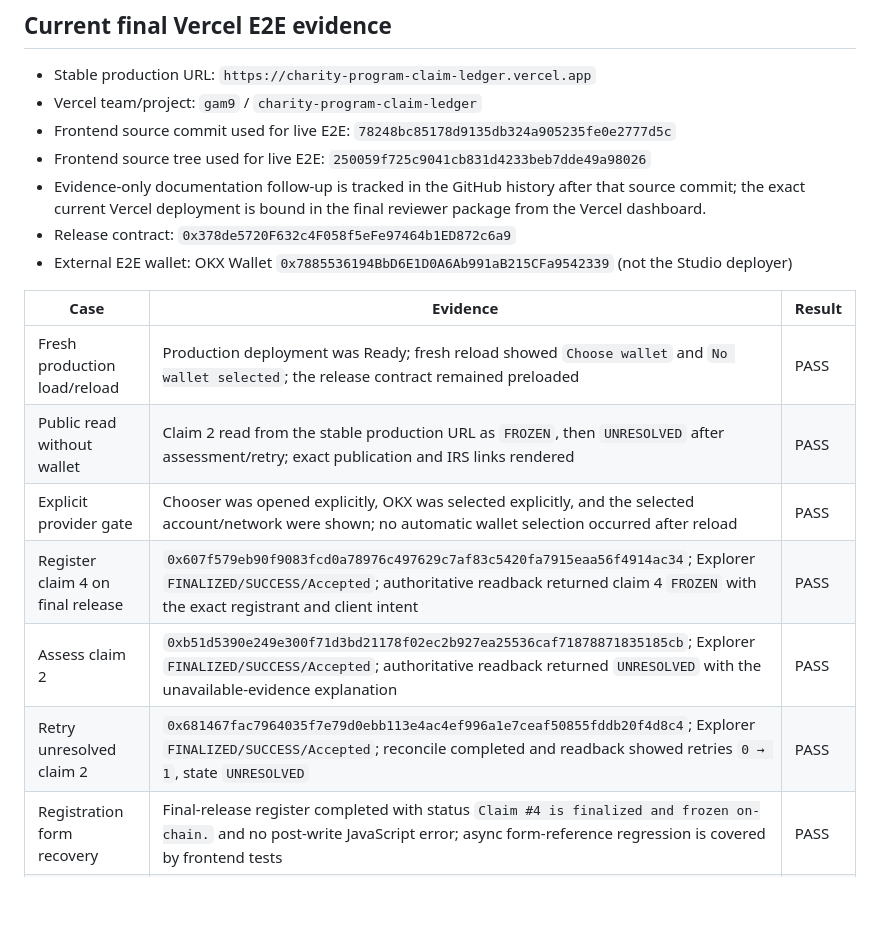
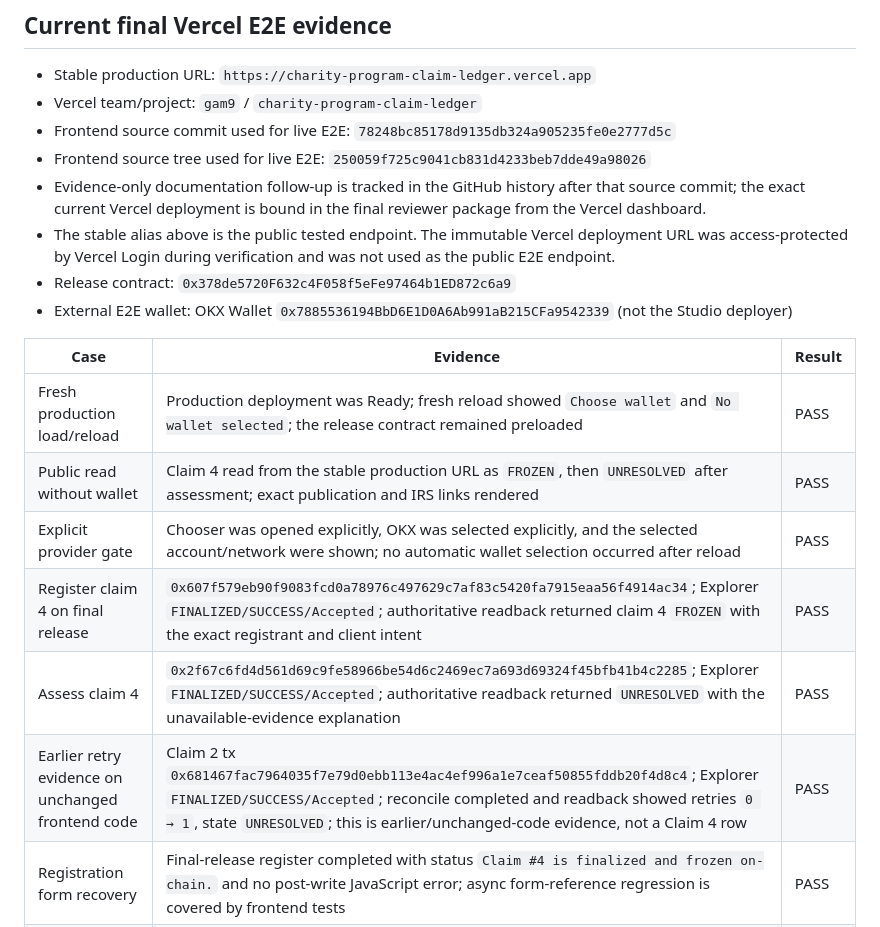
Before and after one commit to ldkfj/charity-program-claim-ledger, a Markdown page: docs/DEPLOYMENT.md, the part around the change. GitHub-like rendering; blank space fills up the shorter version.

Commit message:
docs: reconcile final Vercel evidence

```diff
--- a/docs/DEPLOYMENT.md
+++ b/docs/DEPLOYMENT.md
@@ -150,17 +150,18 @@ If Studionet or its chain state resets, the old address and state cannot be reco
 - Frontend source commit used for live E2E: `78248bc85178d9135db324a905235fe0e2777d5c`
 - Frontend source tree used for live E2E: `250059f725c9041cb831d4233beb7dde49a98026`
 - Evidence-only documentation follow-up is tracked in the GitHub history after that source commit; the exact current Vercel deployment is bound in the final reviewer package from the Vercel dashboard.
+- The stable alias above is the public tested endpoint. The immutable Vercel deployment URL was access-protected by Vercel Login during verification and was not used as the public E2E endpoint.
 - Release contract: `0x378de5720F632c4F058f5eFe97464b1ED872c6a9`
 - External E2E wallet: OKX Wallet `0x7885536194BbD6E1D0A6Ab991aB215CFa9542339` (not the Studio deployer)
 
 | Case | Evidence | Result |
 |---|---|---|
 | Fresh production load/reload | Production deployment was Ready; fresh reload showed `Choose wallet` and `No wallet selected`; the release contract remained preloaded | PASS |
-| Public read without wallet | Claim 2 read from the stable production URL as `FROZEN`, then `UNRESOLVED` after assessment/retry; exact publication and IRS links rendered | PASS |
+| Public read without wallet | Claim 4 read from the stable production URL as `FROZEN`, then `UNRESOLVED` after assessment; exact publication and IRS links rendered | PASS |
 | Explicit provider gate | Chooser was opened explicitly, OKX was selected explicitly, and the selected account/network were shown; no automatic wallet selection occurred after reload | PASS |
 | Register claim 4 on final release | `0x607f579eb90f9083fcd0a78976c497629c7af83c5420fa7915eaa56f4914ac34`; Explorer `FINALIZED/SUCCESS/Accepted`; authoritative readback returned claim 4 `FROZEN` with the exact registrant and client intent | PASS |
-| Assess claim 2 | `0xb51d5390e249e300f71d3bd21178f02ec2b927ea25536caf71878871835185cb`; Explorer `FINALIZED/SUCCESS/Accepted`; authoritative readback returned `UNRESOLVED` with the unavailable-evidence explanation | PASS |
-| Retry unresolved claim 2 | `0x681467fac7964035f7e79d0ebb113e4ac4ef996a1e7ceaf50855fddb20f4d8c4`; Explorer `FINALIZED/SUCCESS/Accepted`; reconcile completed and readback showed retries `0 → 1`, state `UNRESOLVED` | PASS |
+| Assess claim 4 | `0x2f67c6fd4d561d69c9fe58966be54d6c2469ec7a693d69324f45bfb41b4c2285`; Explorer `FINALIZED/SUCCESS/Accepted`; authoritative readback returned `UNRESOLVED` with the unavailable-evidence explanation | PASS |
+| Earlier retry evidence on unchanged frontend code | Claim 2 tx `0x681467fac7964035f7e79d0ebb113e4ac4ef996a1e7ceaf50855fddb20f4d8c4`; Explorer `FINALIZED/SUCCESS/Accepted`; reconcile completed and readback showed retries `0 → 1`, state `UNRESOLVED`; this is earlier/unchanged-code evidence, not a Claim 4 row | PASS |
 | Registration form recovery | Final-release register completed with status `Claim #4 is finalized and frozen on-chain.` and no post-write JavaScript error; async form-reference regression is covered by frontend tests | PASS |
 | Desktop scroll/layout | At the reported desktop viewport, scrolling to the claim sheet produced zero measured vertical overlap with the lookup form; the lookup form no longer covers claim results | PASS |
 
```
Also changed, not shown: README.md (+1 -1 lines).
